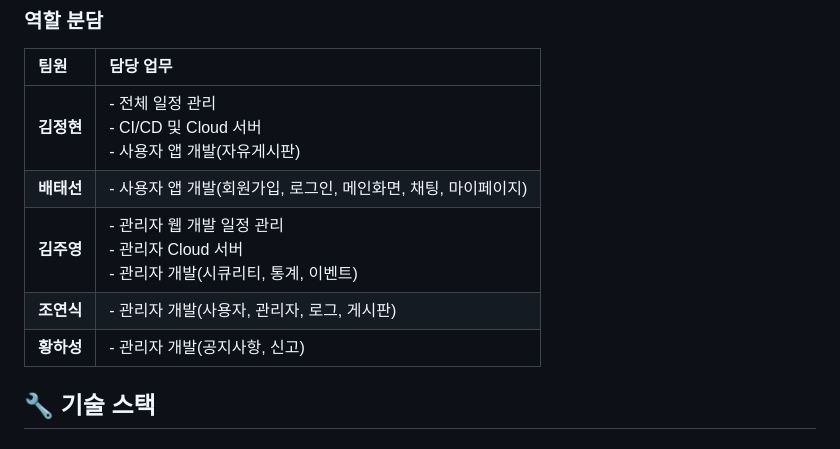
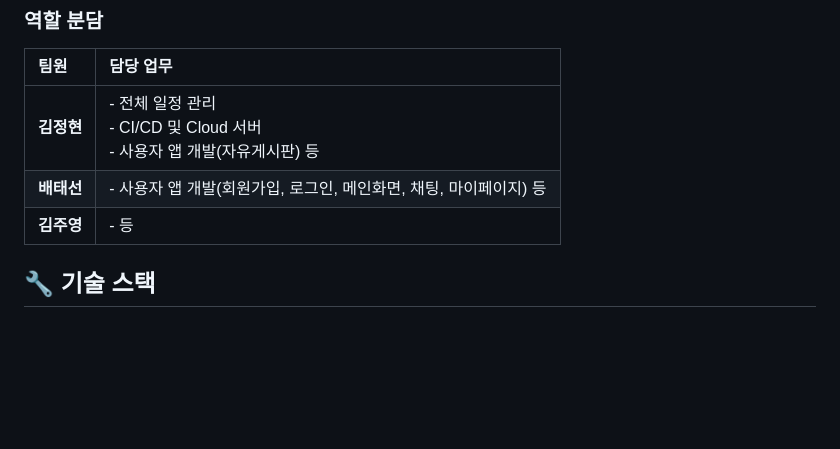
Before and after one commit to JUYOUNG34/Mvc_Project_Manager, a Markdown page: README.md, the part around the change. Rendered like a GitHub page; blank space fills up the shorter version.

```diff
--- a/README.md
+++ b/README.md
@@ -41,11 +41,9 @@
 
 | 팀원 | 담당 업무 |
 |:---|:---|
-| **김정현** | - 전체 일정 관리<br>- CI/CD 및 Cloud 서버<br>- 사용자 앱 개발(자유게시판) |
-| **배태선** | - 사용자 앱 개발(회원가입, 로그인, 메인화면, 채팅, 마이페이지) |
-| **김주영** | - 관리자 웹 개발 일정 관리<br>- 관리자 Cloud 서버<br>- 관리자 개발(시큐리티, 통계, 이벤트) |
-| **조연식** | - 관리자 개발(사용자, 관리자, 로그, 게시판) |
-| **황하성** | - 관리자 개발(공지사항, 신고) |
+| **김정현** | - 전체 일정 관리<br>- CI/CD 및 Cloud 서버<br>- 사용자 앱 개발(자유게시판) 등 |
+| **배태선** | - 사용자 앱 개발(회원가입, 로그인, 메인화면, 채팅, 마이페이지) 등 |
+| **김주영** | - 등 |
 
 ## 🔧 기술 스택
 
```
